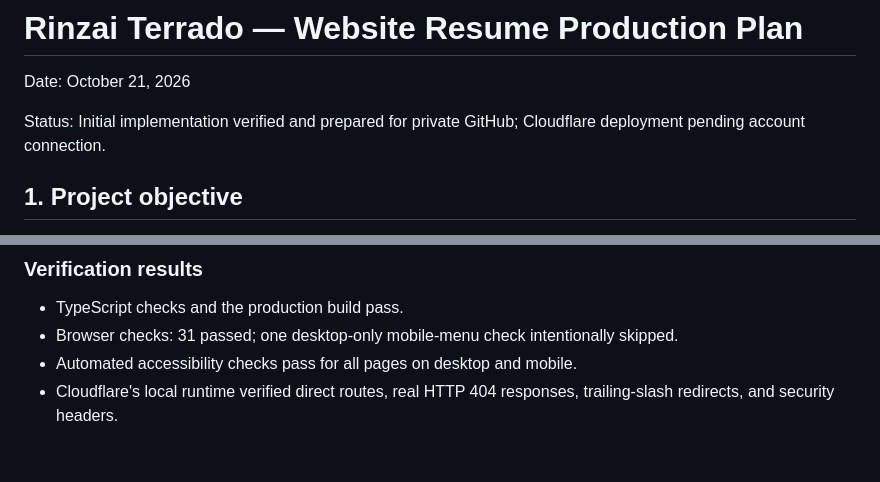
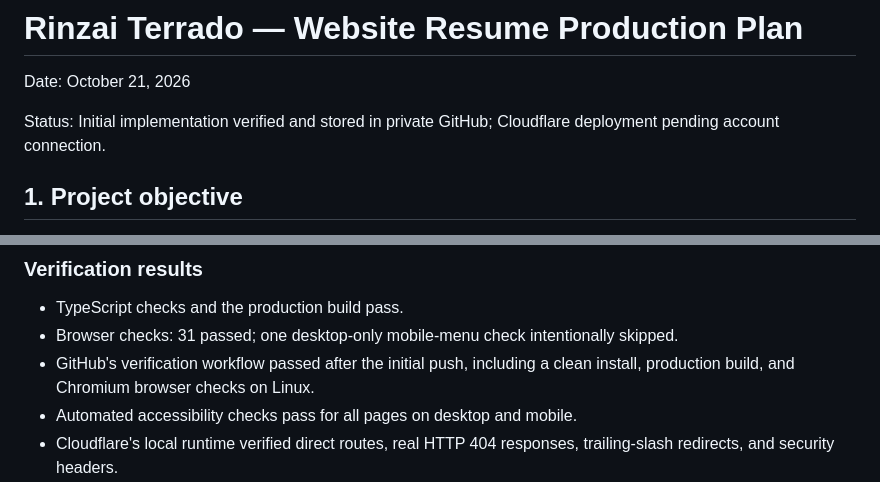
Before and after one commit to Rin0666/rinzai-terrado, a Markdown page: Documents/project-plan.md, 2 parts joined by grey strips. GitHub-like rendering; blank space fills up the shorter version.

Commit message:
Record verified GitHub delivery [skip ci]

```diff
--- a/Documents/project-plan.md
+++ b/Documents/project-plan.md
@@ -2,7 +2,7 @@
 
 Date: October 21, 2026
 
-Status: Initial implementation verified and prepared for private GitHub; Cloudflare deployment pending account connection.
+Status: Initial implementation verified and stored in private GitHub; Cloudflare deployment pending account connection.
 
 ## 1. Project objective
 
@@ -199,6 +199,7 @@ Repository: [Rin0666/rinzai-terrado](https://github.com/Rin0666/rinzai-terrado)
 
 - TypeScript checks and the production build pass.
 - Browser checks: 31 passed; one desktop-only mobile-menu check intentionally skipped.
+- GitHub's verification workflow passed after the initial push, including a clean install, production build, and Chromium browser checks on Linux.
 - Automated accessibility checks pass for all pages on desktop and mobile.
 - Cloudflare's local runtime verified direct routes, real HTTP 404 responses, trailing-slash redirects, and security headers.
 - Additional layout checks pass at 320px width.
```
